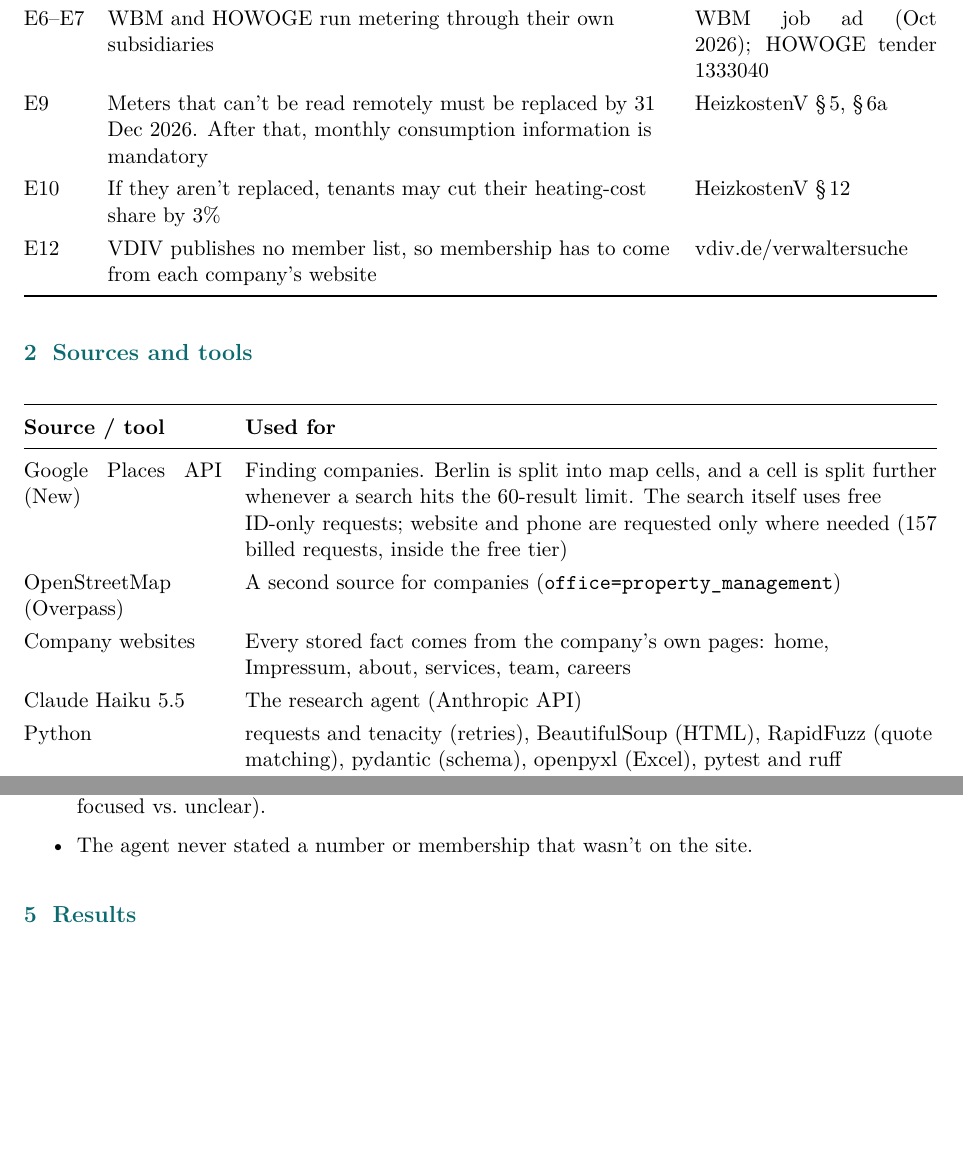
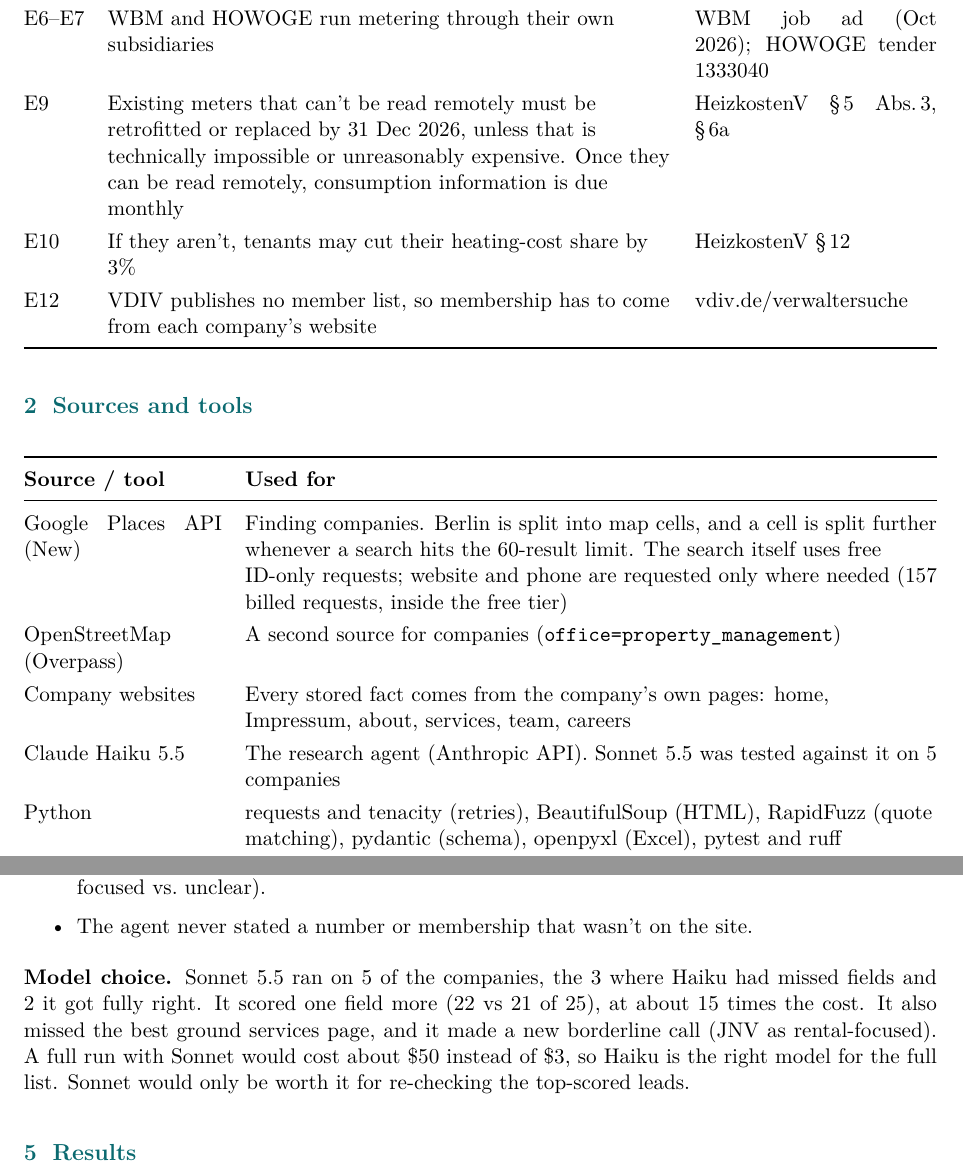
Before and after one commit to 6hammad9/heidi-lead-pipeline, a LaTeX document (docs/writeup.tex): two parts of pages 3 and 5 of 7, joined at a grey line, cut so that both start at the same text, the shorter picture padded with empty space. Compiled offline with pdfLaTeX.

Commit message:
Write-up: Haiku vs Sonnet result and HeizkostenV sources checked against the official text

```diff
--- a/docs/writeup.tex
+++ b/docs/writeup.tex
@@ -153,9 +153,13 @@ E4 & For rental property, the landlord decides, or the manager if authorised & h
 E5 & Many metering contracts run for up to 10 years & heidisystems.com blog \\
 E6--E7 & WBM and HOWOGE run metering through their own subsidiaries & WBM job ad (Oct 2026);
          HOWOGE tender 1333040 \\
-E9 & Meters that can't be read remotely must be replaced by 31 Dec 2026. After that, monthly
-     consumption information is mandatory & HeizkostenV \S\,5, \S\,6a \\
-E10 & If they aren't replaced, tenants may cut their heating-cost share by 3\% & HeizkostenV \S\,12 \\
+E9 & Existing meters that can't be read remotely must be retrofitted or replaced by
+     31 Dec 2026, unless that is technically impossible or unreasonably expensive. Once they can
+     be read remotely, consumption information is due monthly &
+     \href{https://www.gesetze-im-internet.de/heizkostenv/__5.html}{HeizkostenV \S\,5 Abs.\,3},
+     \href{https://www.gesetze-im-internet.de/heizkostenv/__6a.html}{\S\,6a} \\
+E10 & If they aren't, tenants may cut their heating-cost share by 3\% &
+      \href{https://www.gesetze-im-internet.de/heizkostenv/__12.html}{HeizkostenV \S\,12} \\
 E12 & VDIV publishes no member list, so membership has to come from each company's website &
       vdiv.de/verwaltersuche \\
 \bottomrule
@@ -175,7 +179,8 @@ Google Places API (New) & Finding companies. Berlin is split into map cells, and
 OpenStreetMap (Overpass) & A second source for companies (\code{office=property\_management}) \\
 Company websites & Every stored fact comes from the company's own pages: home, Impressum,
   about, services, team, careers \\
-Claude Haiku 5.5 & The research agent (Anthropic API) \\
+Claude Haiku 5.5 & The research agent (Anthropic API). Sonnet 5.5 was tested against it on
+  5 companies \\
 Python & requests and tenacity (retries), BeautifulSoup (HTML), RapidFuzz (quote matching),
   pydantic (schema), openpyxl (Excel), pytest and ruff \\
 \bottomrule
@@ -256,6 +262,13 @@ compares the two field by field (units, residential share, buyer type, software,
         call (rental-focused vs.\ unclear).
   \item The agent never stated a number or membership that wasn't on the site.
 \end{itemize}
+
+\textbf{Model choice.} Sonnet 5.5 ran on 5 of the companies, the 3 where Haiku had missed
+fields and 2 it got fully right. It scored one field more (22 vs 21 of 25), at about 15 times the
+cost. It also missed the best ground services page, and it made a new borderline call
+(JNV as rental-focused). A full run with Sonnet would cost about \$50 instead of \$3, so Haiku
+is the right model for the full list. Sonnet would only be worth it for re-checking the
+top-scored leads.
 
 %--------------------------------------------------------------------
 \section{Results}
```
Also changed, not shown: RULEBOOK.md (+2 -2 lines), docs/writeup.tex (3 more changed lines).
